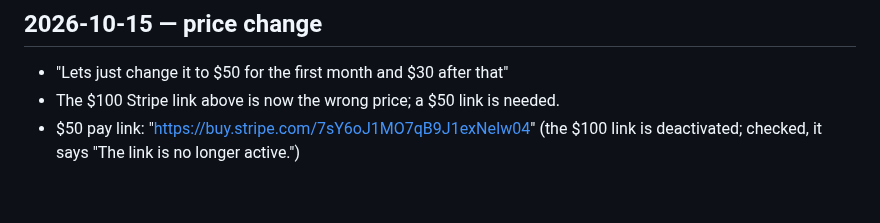
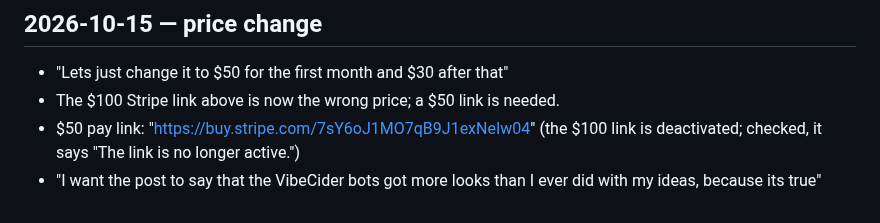
Before and after one commit to walkertbrown/Cider-Prod, a Markdown page: FACTS.md, the part around the change. GitHub-like rendering.

Commit message:
facts: bots got more looks than the boss's own ideas
Co-Authored-By: Claude Opus 5.5 <noreply@anthropic.com>
Claude-Session: https://claude.ai/code/session_01C4i5MyS3ZkLSeEKyfm5Ewt

```diff
--- a/FACTS.md
+++ b/FACTS.md
@@ -87,3 +87,5 @@ Nothing assumed. If it is not a quote or a confirmed fact, it belongs in
 - The $100 Stripe link above is now the wrong price; a $50 link is needed.
 - $50 pay link: "https://buy.stripe.com/7sY6oJ1MO7qB9J1exNeIw04" (the $100
   link is deactivated; checked, it says "The link is no longer active.")
+- "I want the post to say that the VibeCider bots got more looks than I ever
+  did with my ideas, because its true"
```
